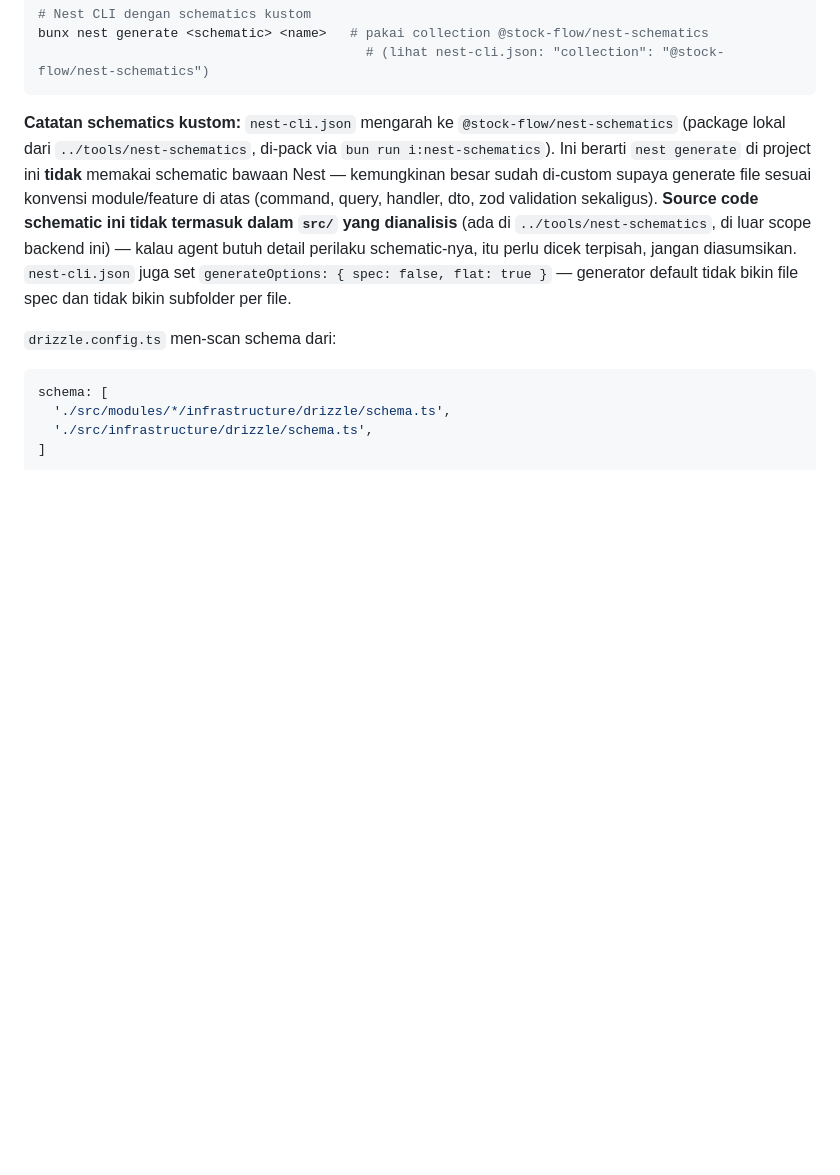
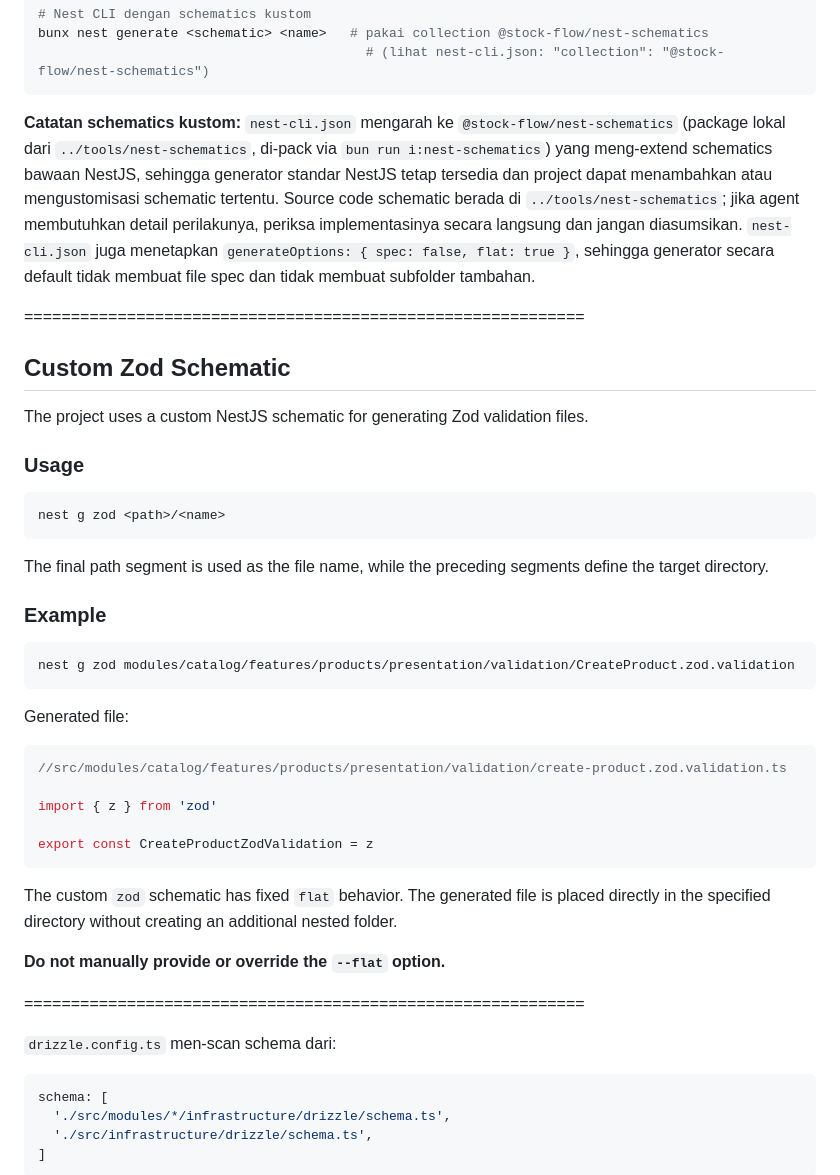
Before and after one commit to nauvaaffandi/stock-flow, a Markdown page: backend/AGENTS.md, the part around the change. Drawn GitHub-style; blank space fills up the shorter version.

Commit message:
docs(agent): document custom schematics and usage

````diff
--- a/backend/AGENTS.md
+++ b/backend/AGENTS.md
@@ -640,7 +640,45 @@ bunx nest generate <schematic> <name>   # pakai collection @stock-flow/nest-sche
                                           # (lihat nest-cli.json: "collection": "@stock-flow/nest-schematics")
 ```
 
-**Catatan schematics kustom:** `nest-cli.json` mengarah ke `@stock-flow/nest-schematics` (package lokal dari `../tools/nest-schematics`, di-pack via `bun run i:nest-schematics`). Ini berarti `nest generate` di project ini **tidak** memakai schematic bawaan Nest — kemungkinan besar sudah di-custom supaya generate file sesuai konvensi module/feature di atas (command, query, handler, dto, zod validation sekaligus). **Source code schematic ini tidak termasuk dalam `src/` yang dianalisis** (ada di `../tools/nest-schematics`, di luar scope backend ini) — kalau agent butuh detail perilaku schematic-nya, itu perlu dicek terpisah, jangan diasumsikan. `nest-cli.json` juga set `generateOptions: { spec: false, flat: true }` — generator default tidak bikin file spec dan tidak bikin subfolder per file.
+**Catatan schematics kustom:** `nest-cli.json` mengarah ke `@stock-flow/nest-schematics` (package lokal dari `../tools/nest-schematics`, di-pack via `bun run i:nest-schematics`) yang meng-extend schematics bawaan NestJS, sehingga generator standar NestJS tetap tersedia dan project dapat menambahkan atau mengustomisasi schematic tertentu. Source code schematic berada di `../tools/nest-schematics`; jika agent membutuhkan detail perilakunya, periksa implementasinya secara langsung dan jangan diasumsikan. `nest-cli.json` juga menetapkan `generateOptions: { spec: false, flat: true }`, sehingga generator secara default tidak membuat file spec dan tidak membuat subfolder tambahan.
+
+============================================================
+
+## Custom Zod Schematic
+
+The project uses a custom NestJS schematic for generating Zod validation files.
+
+### Usage
+
+```bash
+nest g zod <path>/<name>
+```
+
+The final path segment is used as the file name, while the preceding segments define the target directory.
+
+### Example
+
+```bash
+nest g zod modules/catalog/features/products/presentation/validation/CreateProduct.zod.validation
+```
+
+Generated file:
+
+```js
+//src/modules/catalog/features/products/presentation/validation/create-product.zod.validation.ts
+
+import { z } from 'zod'
+
+export const CreateProductZodValidation = z
+```
+
+The custom `zod` schematic has fixed `flat` behavior. The generated file is placed directly in the specified directory without creating an additional nested folder.
+
+**Do not manually provide or override the `--flat` option.**
+
+============================================================
+
+
 
 `drizzle.config.ts` men-scan schema dari:
 ```ts
````
